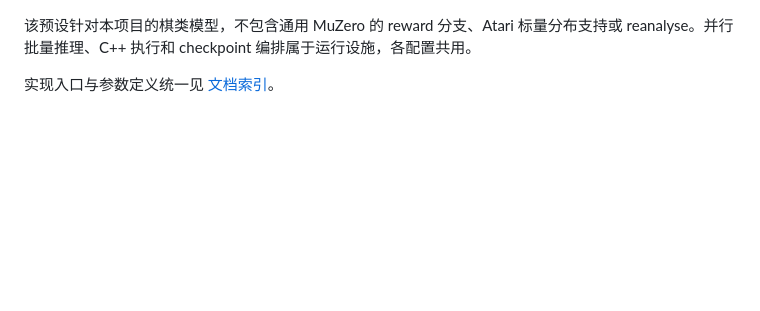
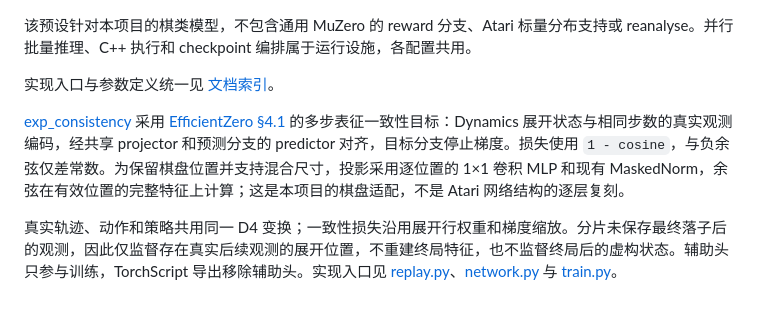
Before and after one commit to Skywalker144/MuZero, a Markdown page: MuZero_V2/docs/algorithm.md, the part around the change. Drawn GitHub-style; blank space fills up the shorter version.

Commit message:
Describe the board consistency objective

```diff
--- a/MuZero_V2/docs/algorithm.md
+++ b/MuZero_V2/docs/algorithm.md
@@ -17,3 +17,7 @@ full 自我对弈搜索施加根温度与 Dirichlet 噪声；根节点强制探
 该预设针对本项目的棋类模型，不包含通用 MuZero 的 reward 分支、Atari 标量分布支持或 reanalyse。并行批量推理、C++ 执行和 checkpoint 编排属于运行设施，各配置共用。
 
 实现入口与参数定义统一见 [文档索引](README.md)。
+
+[exp_consistency](../configs/exp_consistency) 采用 [EfficientZero §4.1](https://arxiv.org/abs/2111.00210) 的多步表征一致性目标：Dynamics 展开状态与相同步数的真实观测编码，经共享 projector 和预测分支的 predictor 对齐，目标分支停止梯度。损失使用 `1 - cosine`，与负余弦仅差常数。为保留棋盘位置并支持混合尺寸，投影采用逐位置的 1×1 卷积 MLP 和现有 MaskedNorm，余弦在有效位置的完整特征上计算；这是本项目的棋盘适配，不是 Atari 网络结构的逐层复刻。
+
+真实轨迹、动作和策略共用同一 D4 变换；一致性损失沿用展开行权重和梯度缩放。分片未保存最终落子后的观测，因此仅监督存在真实后续观测的展开位置，不重建终局特征，也不监督终局后的虚构状态。辅助头只参与训练，TorchScript 导出移除辅助头。实现入口见 [replay.py](../python/muzero/replay.py)、[network.py](../python/muzero/network.py) 与 [train.py](../python/muzero/train.py)。
```
